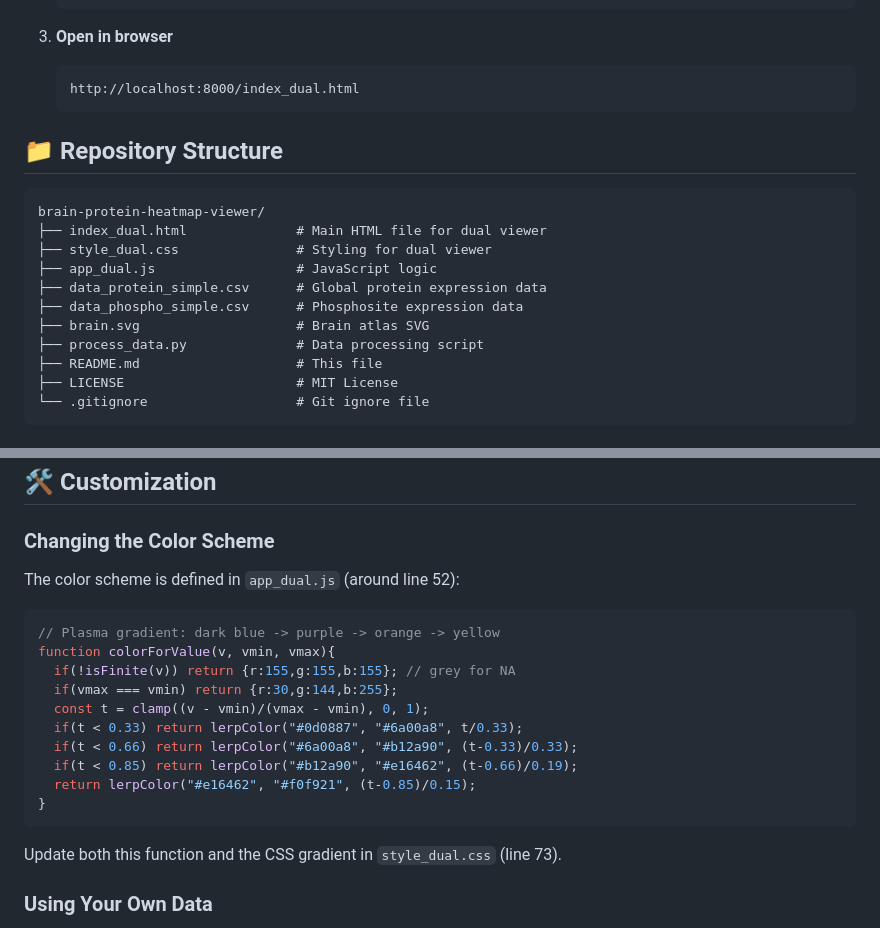
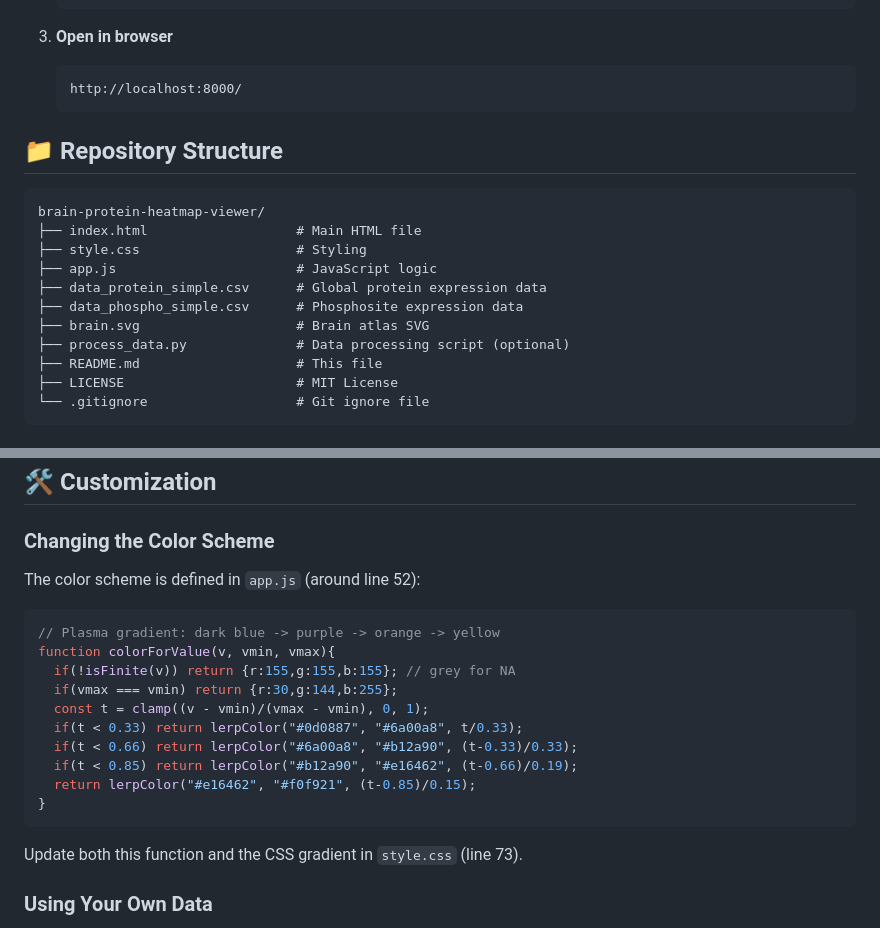
Before and after one commit to VamBay/brain-protein-heatmap-viewer, a Markdown page: README.md, 2 parts joined by grey strips. Drawn GitHub-style.

````diff
--- a/README.md
+++ b/README.md
@@ -92,20 +92,20 @@ Simply visit: [https://vambay.github.io/brain-protein-heatmap-viewer/](https://v
 
 3. **Open in browser**
    ```
-   http://localhost:8000/index_dual.html
+   http://localhost:8000/
    ```
 
 ## 📁 Repository Structure
 
 ```
 brain-protein-heatmap-viewer/
-├── index_dual.html              # Main HTML file for dual viewer
-├── style_dual.css               # Styling for dual viewer
-├── app_dual.js                  # JavaScript logic
+├── index.html                   # Main HTML file
+├── style.css                    # Styling
+├── app.js                       # JavaScript logic
 ├── data_protein_simple.csv      # Global protein expression data
 ├── data_phospho_simple.csv      # Phosphosite expression data
 ├── brain.svg                    # Brain atlas SVG
-├── process_data.py              # Data processing script
+├── process_data.py              # Data processing script (optional)
 ├── README.md                    # This file
 ├── LICENSE                      # MIT License
 └── .gitignore                   # Git ignore file
@@ -129,7 +129,7 @@ sp|Q61029|LAP2B_MOUSE@T159,Q61029,T159,1.0,0.6,...
 
 ### Changing the Color Scheme
 
-The color scheme is defined in `app_dual.js` (around line 52):
+The color scheme is defined in `app.js` (around line 52):
 
 ```javascript
 // Plasma gradient: dark blue -> purple -> orange -> yellow
@@ -144,7 +144,7 @@ function colorForValue(v, vmin, vmax){
 }
 ```
 
-Update both this function and the CSS gradient in `style_dual.css` (line 73).
+Update both this function and the CSS gradient in `style.css` (line 73).
 
 ### Using Your Own Data
 
````
